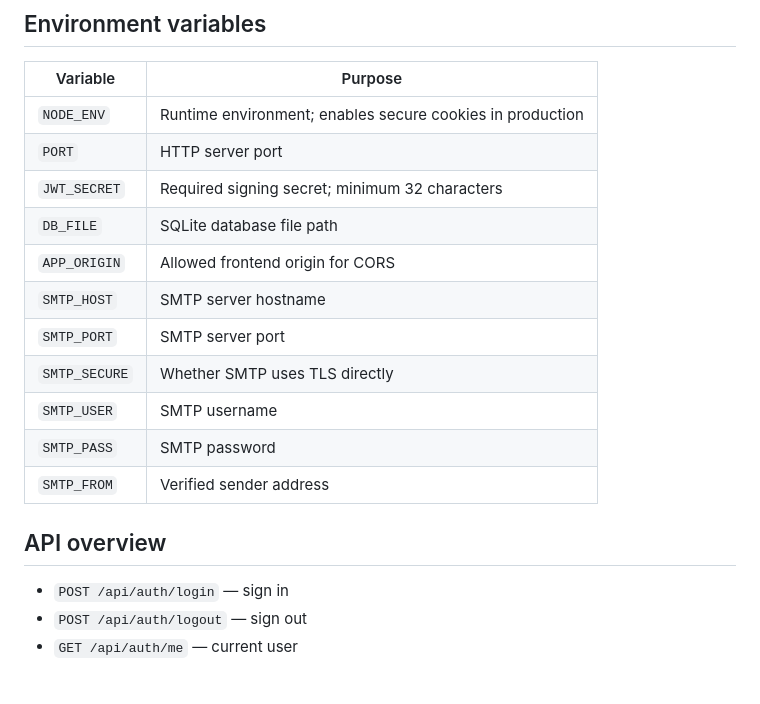
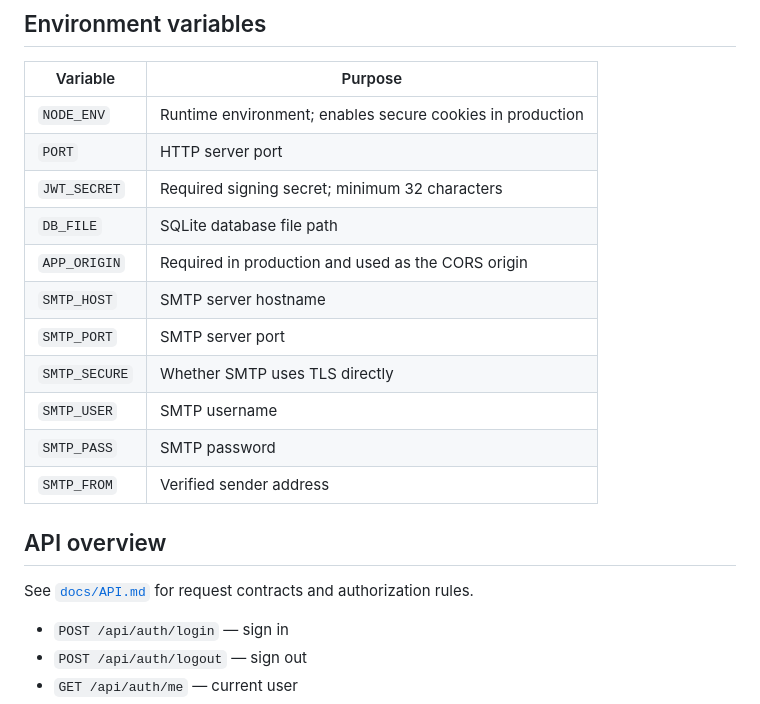
Before and after one commit to luckwizera/E-Card, a Markdown page: README.md, the part around one of its changes. GitHub-like rendering; blank space fills up the shorter version.

```diff
--- a/README.md
+++ b/README.md
@@ -93,7 +102,7 @@ GitHub Actions runs these checks on pushes and pull requests.
 | `PORT` | HTTP server port |
 | `JWT_SECRET` | Required signing secret; minimum 32 characters |
 | `DB_FILE` | SQLite database file path |
-| `APP_ORIGIN` | Allowed frontend origin for CORS |
+| `APP_ORIGIN` | Required in production and used as the CORS origin |
 | `SMTP_HOST` | SMTP server hostname |
 | `SMTP_PORT` | SMTP server port |
 | `SMTP_SECURE` | Whether SMTP uses TLS directly |
@@ -102,6 +111,8 @@ GitHub Actions runs these checks on pushes and pull requests.
 | `SMTP_FROM` | Verified sender address |
 
 ## API overview
+
+See [`docs/API.md`](docs/API.md) for request contracts and authorization rules.
 
 - `POST /api/auth/login` — sign in
 - `POST /api/auth/logout` — sign out
```
Also changed, not shown: other parts of README.md (+27 -14 lines).
